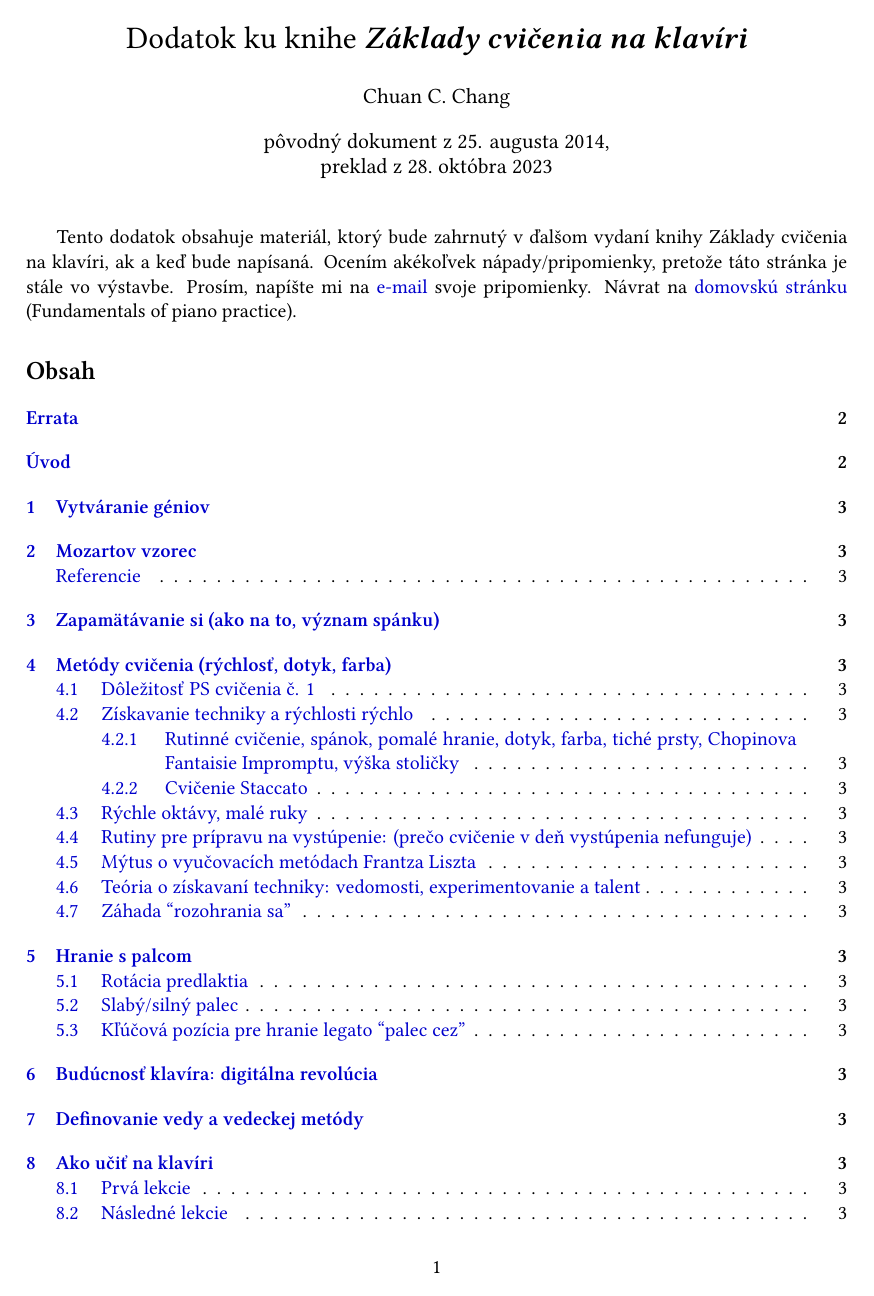
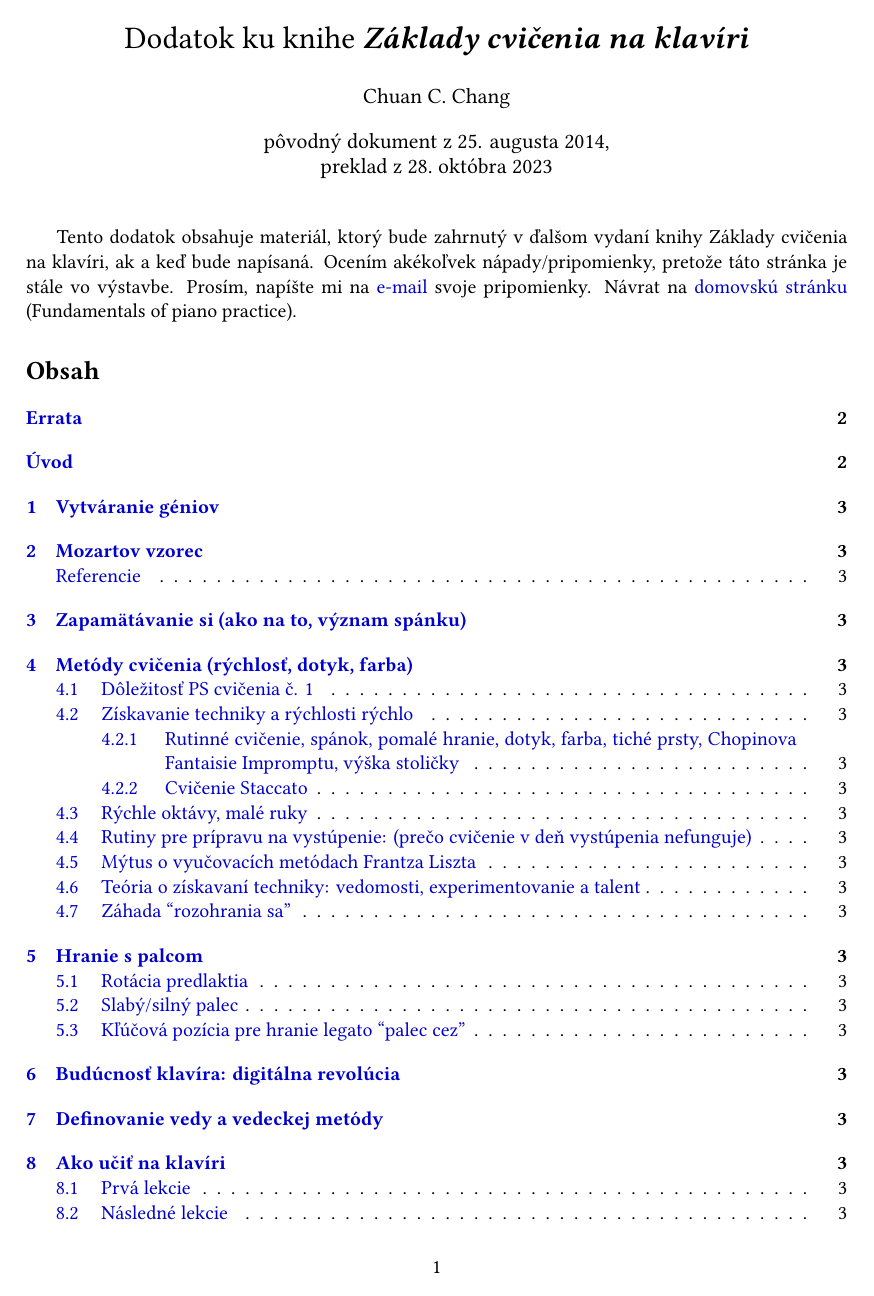
Before and after one commit to LRjunior/FOPP2Ed-slovak, a LaTeX document (dodatok.tex): page 1 of 11. Compiled offline with XeLaTeX.

Commit message:
Use fonts from "fonts/" folder

```diff
--- a/dodatok.tex
+++ b/dodatok.tex
@@ -5,8 +5,14 @@
 \documentclass[11pt,a4paper%,twoside
 ]{article}
 \usepackage{fontspec}
-\setmainfont[Numbers=Lining]{Linux Libertine O}
-\newcommand{\noteDynamics}[2][1.3]{\raisebox{0.05ex}{\fontspec[Scale=#1]{Emmentaler-11}{#2}}}
+\setmainfont[Path=fonts/,
+Numbers={Lining},
+Ligatures={Common,TeX},
+BoldFont=LinLibertineOB.otf,
+ItalicFont=LinLibertineOI.otf,
+BoldItalicFont=LinLibertineOBI.otf
+]{LinLibertineO.otf}
+\newcommand{\noteDynamics}[2][1.3]{\raisebox{0.05ex}{\fontspec[Scale=#1,Path=fonts/]{emmentaler-11.otf}{#2}}}
 \usepackage{polyglossia}
 \setdefaultlanguage{slovak}
 \setotherlanguage{english}
```
